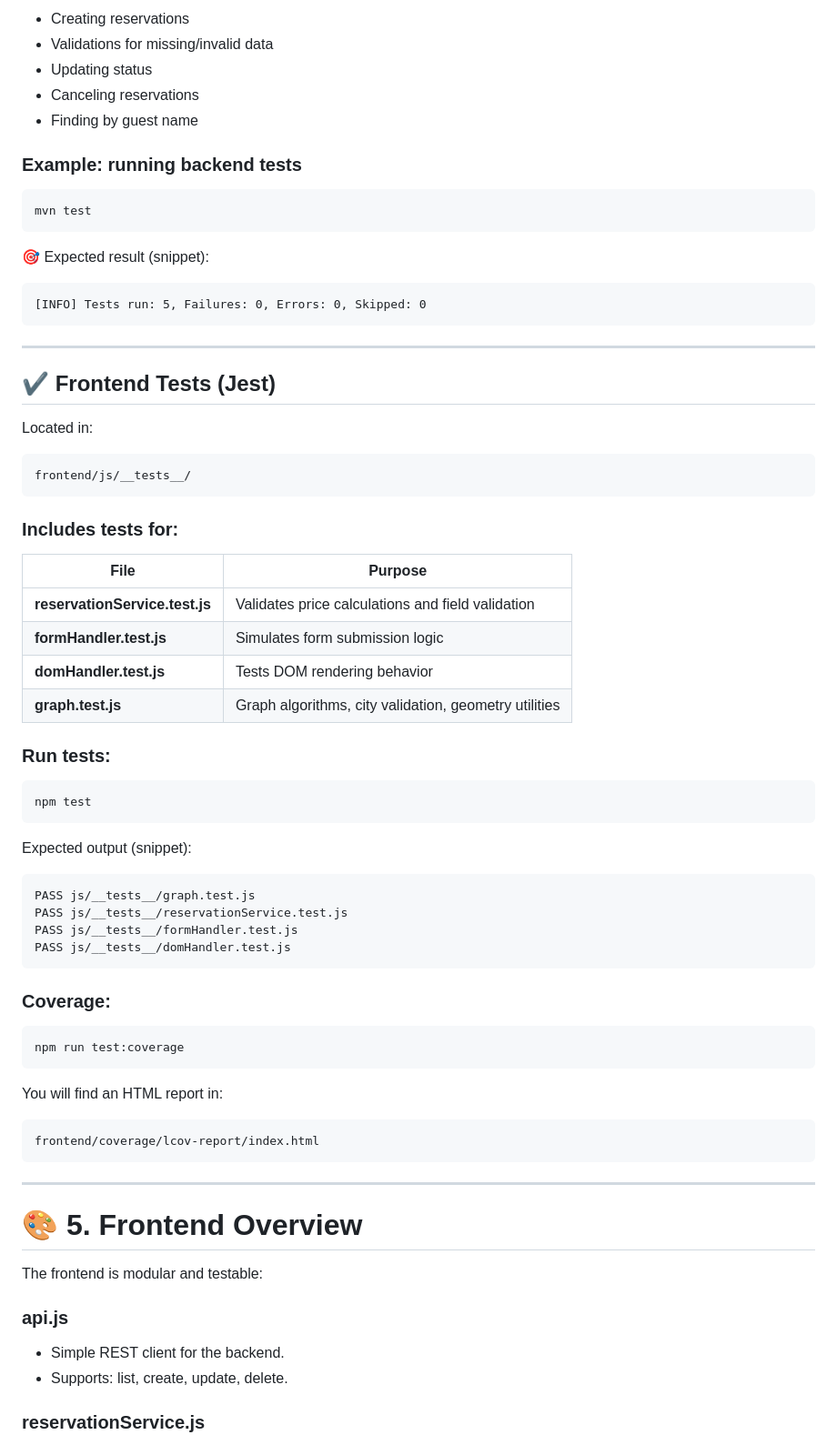
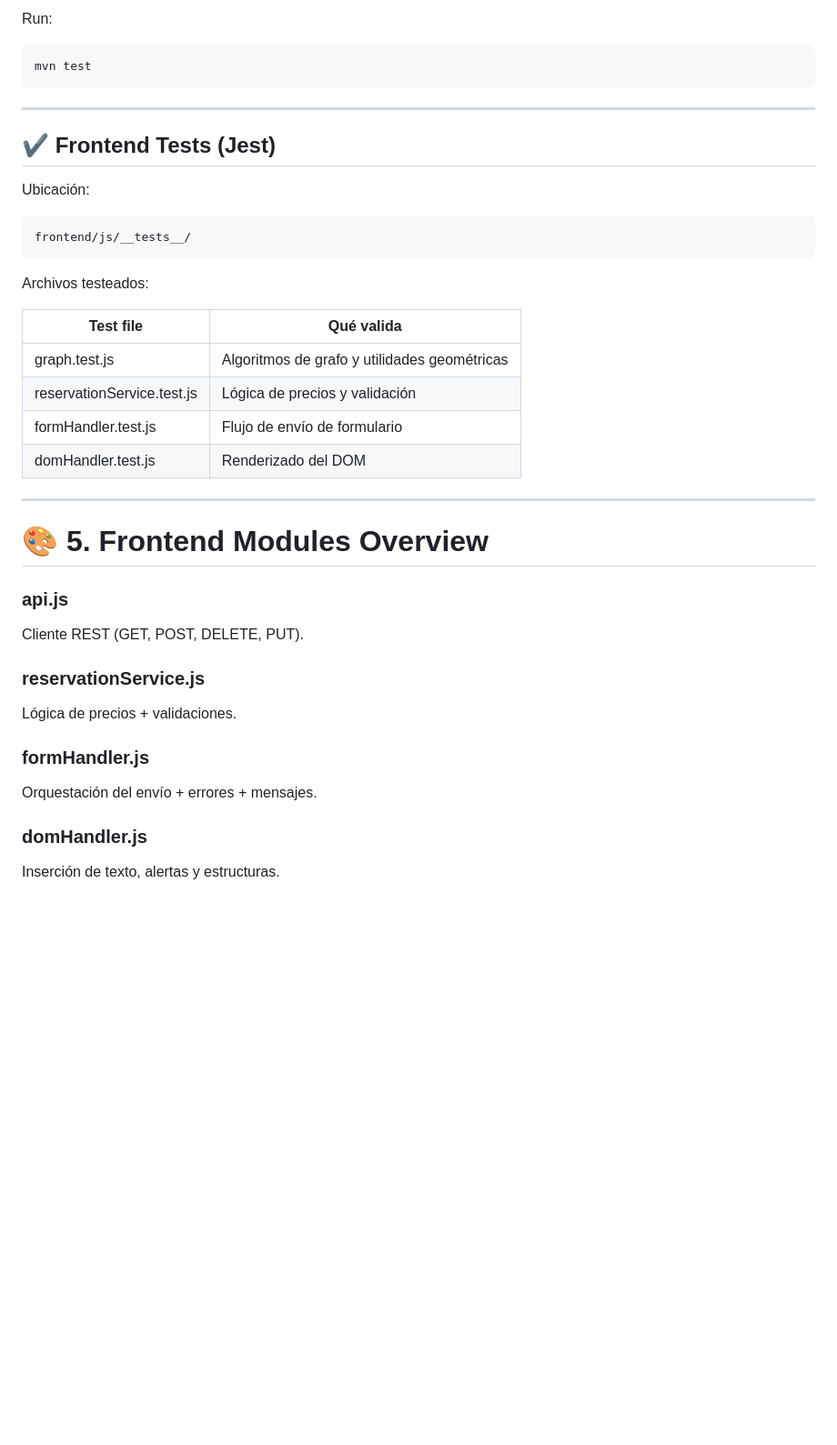
Before and after one commit to Merleck7/BookingMx-Programming-Procedures, a Markdown page: README.md, the part around one of its changes. Shown at 91% size. Drawn GitHub-style; blank space fills up the shorter version.

````diff
--- a/README.md
+++ b/README.md
@@ -205,78 +157,40 @@ Covers:
 
-* Creating reservations
-* Validations for missing/invalid data
-* Updating status
-* Canceling reservations
-* Finding by guest name
-
-### Example: running backend tests
-
-```bash
+Run:
+```
 mvn test
-```
-
-🎯 Expected result (snippet):
-
-```
-[INFO] Tests run: 5, Failures: 0, Errors: 0, Skipped: 0
 ```
 
 ---
 
 ## ✔ Frontend Tests (Jest)
 
-Located in:
-
+Ubicación:
 ```
 frontend/js/__tests__/
 ```
 
-### Includes tests for:
+Archivos testeados:
 
-| File                           | Purpose                                               |
-| ------------------------------ | ----------------------------------------------------- |
-| **reservationService.test.js** | Validates price calculations and field validation     |
-| **formHandler.test.js**        | Simulates form submission logic                       |
-| **domHandler.test.js**         | Tests DOM rendering behavior                          |
-| **graph.test.js**              | Graph algorithms, city validation, geometry utilities |
-
-### Run tests:
-
-```bash
-npm test
-```
-
-Expected output (snippet):
-
-```
-PASS js/__tests__/graph.test.js
-PASS js/__tests__/reservationService.test.js
-PASS js/__tests__/formHandler.test.js
-PASS js/__tests__/domHandler.test.js
-```
-
-### Coverage:
-
-```bash
-npm run test:coverage
-```
-
-You will find an HTML report in:
-
-```
-frontend/coverage/lcov-report/index.html
-```
+| Test file                     | Qué valida                                        |
+|------------------------------|---------------------------------------------------|
+| graph.test.js                | Algoritmos de grafo y utilidades geométricas     |
+| reservationService.test.js   | Lógica de precios y validación                    |
+| formHandler.test.js          | Flujo de envío de formulario                      |
+| domHandler.test.js           | Renderizado del DOM                               |
 
 ---
 
-# 🎨 5. Frontend Overview
+# 🎨 5. Frontend Modules Overview
 
-The frontend is modular and testable:
+### api.js
+Cliente REST (GET, POST, DELETE, PUT).
 
-### **api.js**
+### reservationService.js
+Lógica de precios + validaciones.
 
-* Simple REST client for the backend.
-* Supports: list, create, update, delete.
+### formHandler.js
+Orquestación del envío + errores + mensajes.
 
-### **reservationService.js**
+### domHandler.js
+Inserción de texto, alertas y estructuras.
 
````
Also changed, not shown: other parts of README.md (+83 -163 lines).
